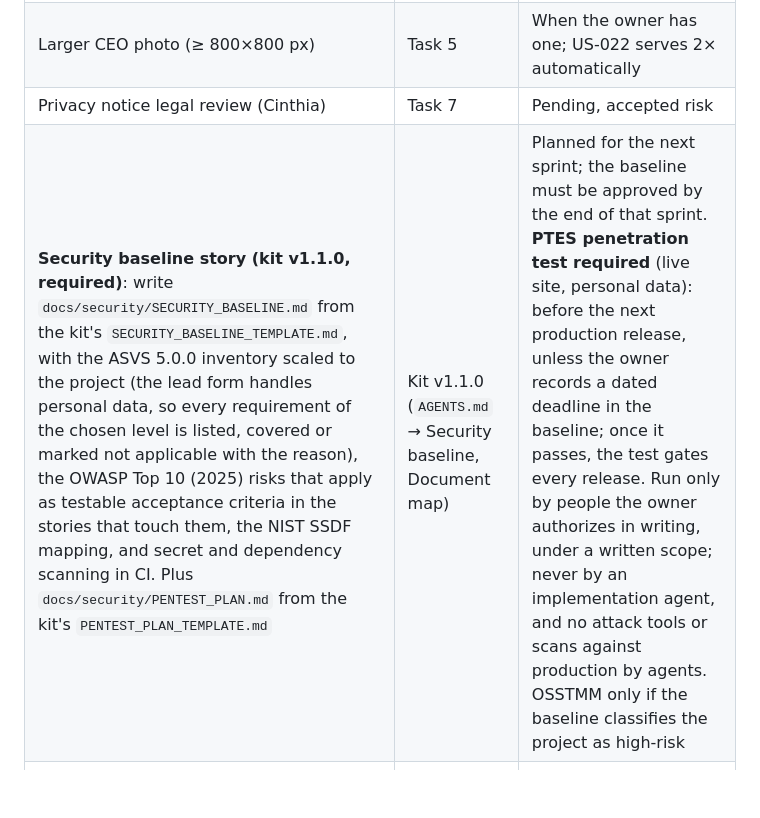
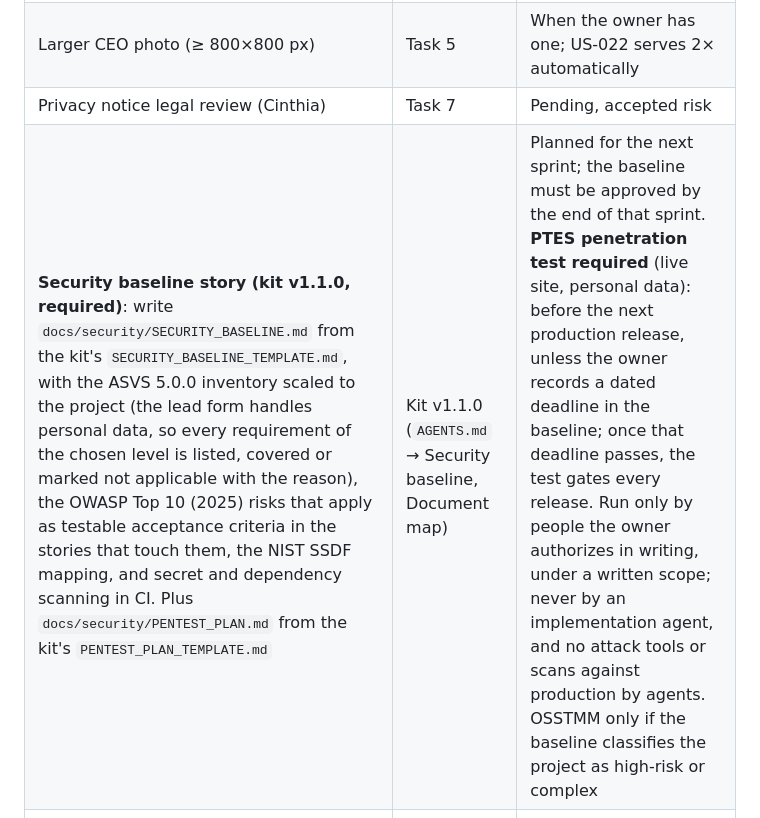
Before and after one commit to Raulc87/DigitalStrike-main-page, a Markdown page: docs/sprints/SPRINT_002.md, the part around the change. Rendered like a GitHub page; blank space fills up the shorter version.

```diff
--- a/docs/sprints/SPRINT_002.md
+++ b/docs/sprints/SPRINT_002.md
@@ -123,5 +123,5 @@ The owner confirmed (2026-10-19) that the "some follow ups needed for next relea
 | Font subsetting (same families, fewer bytes) | US-023 (#46) | Does not touch the layout-shift cause; characters outside the subset typed into the form would fall back to another font |
 | Larger CEO photo (≥ 800×800 px) | Task 5 | When the owner has one; US-022 serves 2× automatically |
 | Privacy notice legal review (Cinthia) | Task 7 | Pending, accepted risk |
-| **Security baseline story (kit v1.1.0, required)**: write `docs/security/SECURITY_BASELINE.md` from the kit's `SECURITY_BASELINE_TEMPLATE.md`, with the ASVS 5.0.0 inventory scaled to the project (the lead form handles personal data, so every requirement of the chosen level is listed, covered or marked not applicable with the reason), the OWASP Top 10 (2025) risks that apply as testable acceptance criteria in the stories that touch them, the NIST SSDF mapping, and secret and dependency scanning in CI. Plus `docs/security/PENTEST_PLAN.md` from the kit's `PENTEST_PLAN_TEMPLATE.md` | Kit v1.1.0 (`AGENTS.md` → Security baseline, Document map) | Planned for the next sprint; the baseline must be approved by the end of that sprint. **PTES penetration test required** (live site, personal data): before the next production release, unless the owner records a dated deadline in the baseline; once it passes, the test gates every release. Run only by people the owner authorizes in writing, under a written scope; never by an implementation agent, and no attack tools or scans against production by agents. OSSTMM only if the baseline classifies the project as high-risk |
+| **Security baseline story (kit v1.1.0, required)**: write `docs/security/SECURITY_BASELINE.md` from the kit's `SECURITY_BASELINE_TEMPLATE.md`, with the ASVS 5.0.0 inventory scaled to the project (the lead form handles personal data, so every requirement of the chosen level is listed, covered or marked not applicable with the reason), the OWASP Top 10 (2025) risks that apply as testable acceptance criteria in the stories that touch them, the NIST SSDF mapping, and secret and dependency scanning in CI. Plus `docs/security/PENTEST_PLAN.md` from the kit's `PENTEST_PLAN_TEMPLATE.md` | Kit v1.1.0 (`AGENTS.md` → Security baseline, Document map) | Planned for the next sprint; the baseline must be approved by the end of that sprint. **PTES penetration test required** (live site, personal data): before the next production release, unless the owner records a dated deadline in the baseline; once that deadline passes, the test gates every release. Run only by people the owner authorizes in writing, under a written scope; never by an implementation agent, and no attack tools or scans against production by agents. OSSTMM only if the baseline classifies the project as high-risk or complex |
 | **Developer guide story (kit v1.1.0)**: write `CONTRIBUTING.md` at the repository root from the kit's `docs/DEVELOPER_GUIDE_TEMPLATE.md` (setup, commands, structure, conventions from `TECH_STACK.md` and the runbooks) | Kit v1.1.0 (`AGENTS.md` → Document map, Code readability) | Planned for the next sprint; from then on, a PR that changes setup, commands or structure updates it |
```
Also changed, not shown: PROJECT_CONTEXT.md (+1 -0 lines), README.md (+1 -1 lines).
